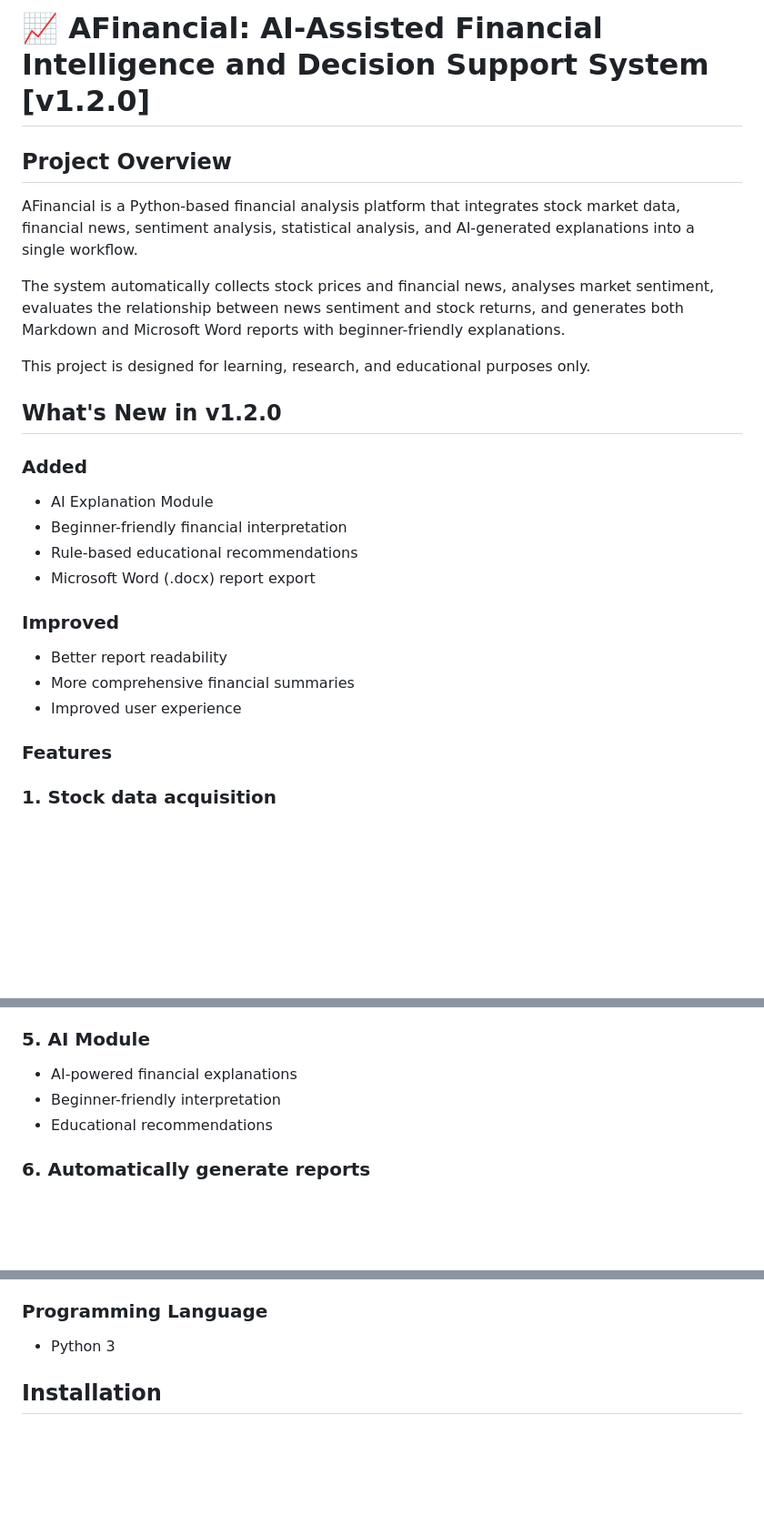
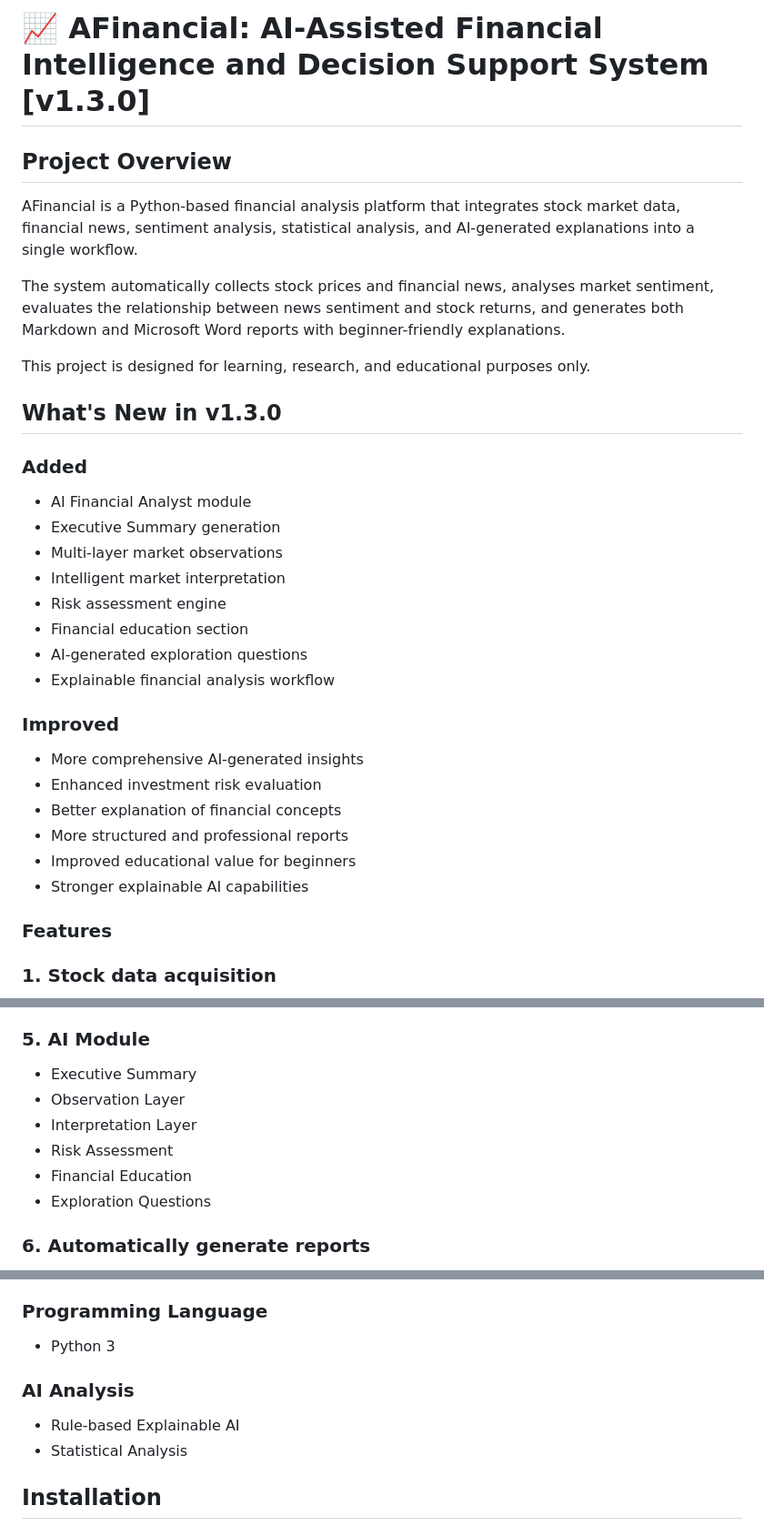
Before and after one commit to ZhangZiying-1104/AFinancial, a Markdown page: README.md, 3 parts joined by grey strips. Shown at 91% size. Drawn GitHub-style; blank space fills up the shorter version.

```diff
--- a/README.md
+++ b/README.md
@@ -1,4 +1,4 @@
-# 📈 AFinancial: AI-Assisted Financial Intelligence and Decision Support System [v1.2.0]
+# 📈 AFinancial: AI-Assisted Financial Intelligence and Decision Support System [v1.3.0]
 ## Project Overview
 AFinancial is a Python-based financial analysis platform that integrates stock market data, financial news, sentiment analysis, statistical analysis, and AI-generated explanations into a single workflow.
 
@@ -6,20 +6,27 @@ The system automatically collects stock prices and financial news, analyses mark
 
 This project is designed for learning, research, and educational purposes only.
 
-## What's New in v1.2.0
+## What's New in v1.3.0
 
 ### Added
 
-- AI Explanation Module
-- Beginner-friendly financial interpretation
-- Rule-based educational recommendations
-- Microsoft Word (.docx) report export
+- AI Financial Analyst module
+- Executive Summary generation
+- Multi-layer market observations
+- Intelligent market interpretation
+- Risk assessment engine
+- Financial education section
+- AI-generated exploration questions
+- Explainable financial analysis workflow
 
 ### Improved
 
-- Better report readability
-- More comprehensive financial summaries
-- Improved user experience
+- More comprehensive AI-generated insights
+- Enhanced investment risk evaluation
+- Better explanation of financial concepts
+- More structured and professional reports
+- Improved educational value for beginners
+- Stronger explainable AI capabilities
 
 ### Features
 ### 1. Stock data acquisition
@@ -65,9 +72,13 @@ Adopt NLTK VADER Sentiment Analyzer
 - Next-day yield correlation (Lag Analysis)
 
 ### 5. AI Module
-- AI-powered financial explanations
-- Beginner-friendly interpretation
-- Educational recommendations
+
+- Executive Summary
+- Observation Layer
+- Interpretation Layer
+- Risk Assessment
+- Financial Education
+- Exploration Questions
 
 ### 6. Automatically generate reports
 - Automatically generated by the system
@@ -166,6 +177,10 @@ Yahoo Finance
 
 ### Programming Language
 - Python 3
+
+### AI Analysis
+- Rule-based Explainable AI
+- Statistical Analysis
 
 ## Installation
 ### Installation dependencies
```
